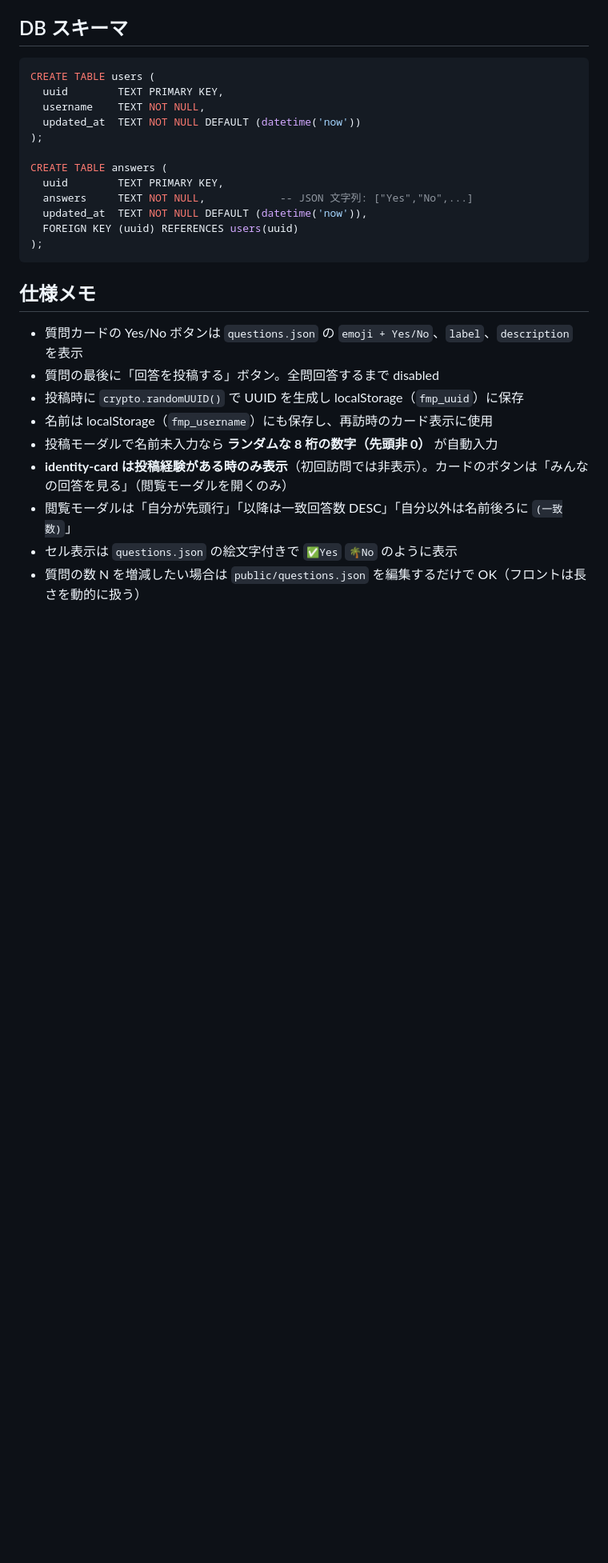
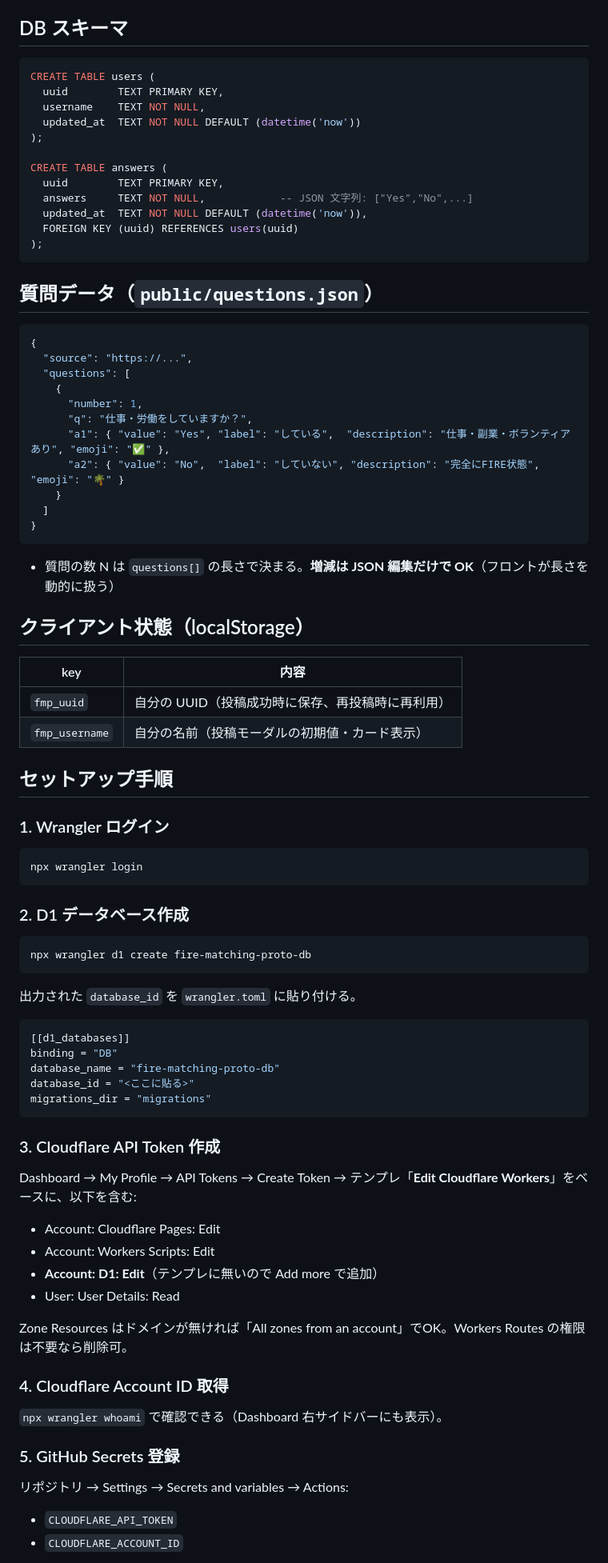
Before and after one commit to yto/fire-matching-proto, a Markdown page: README.md, the part around one of its changes. Shown at 80% size. GitHub-like rendering; blank space fills up the shorter version.

````diff
--- a/README.md
+++ b/README.md
@@ -159,14 +129,66 @@ CREATE TABLE answers (
 );
 ```
 
-## 仕様メモ
+## 質問データ（`public/questions.json`）
 
-- 質問カードの Yes/No ボタンは `questions.json` の `emoji + Yes/No`、`label`、`description` を表示
-- 質問の最後に「回答を投稿する」ボタン。全問回答するまで disabled
-- 投稿時に `crypto.randomUUID()` で UUID を生成し localStorage（`fmp_uuid`）に保存
-- 名前は localStorage（`fmp_username`）にも保存し、再訪時のカード表示に使用
-- 投稿モーダルで名前未入力なら **ランダムな 8 桁の数字（先頭非 0）** が自動入力
-- **identity-card は投稿経験がある時のみ表示**（初回訪問では非表示）。カードのボタンは「みんなの回答を見る」（閲覧モーダルを開くのみ）
-- 閲覧モーダルは「自分が先頭行」「以降は一致回答数 DESC」「自分以外は名前後ろに `(一致数)`」
-- セル表示は `questions.json` の絵文字付きで `✅Yes` `🌴No` のように表示
-- 質問の数 N を増減したい場合は `public/questions.json` を編集するだけで OK（フロントは長さを動的に扱う）
+```json
+{
+  "source": "https://...",
+  "questions": [
+    {
+      "number": 1,
+      "q": "仕事・労働をしていますか？",
+      "a1": { "value": "Yes", "label": "している",  "description": "仕事・副業・ボランティアあり", "emoji": "✅" },
+      "a2": { "value": "No",  "label": "していない", "description": "完全にFIRE状態",            "emoji": "🌴" }
+    }
+  ]
+}
+```
+
+- 質問の数 N は `questions[]` の長さで決まる。**増減は JSON 編集だけで OK**（フロントが長さを動的に扱う）
+
+## クライアント状態（localStorage）
+
+| key            | 内容                                          |
+|----------------|-----------------------------------------------|
+| `fmp_uuid`     | 自分の UUID（投稿成功時に保存、再投稿時に再利用） |
+| `fmp_username` | 自分の名前（投稿モーダルの初期値・カード表示）    |
+
+## セットアップ手順
+
+### 1. Wrangler ログイン
+```bash
+npx wrangler login
+```
+
+### 2. D1 データベース作成
+```bash
+npx wrangler d1 create fire-matching-proto-db
+```
+出力された `database_id` を `wrangler.toml` に貼り付ける。
+```toml
+[[d1_databases]]
+binding = "DB"
+database_name = "fire-matching-proto-db"
+database_id = "<ここに貼る>"
+migrations_dir = "migrations"
+```
+
+### 3. Cloudflare API Token 作成
+Dashboard → My Profile → API Tokens → Create Token → テンプレ「**Edit Cloudflare Workers**」をベースに、以下を含む:
+
+- Account: Cloudflare Pages: Edit
+- Account: Workers Scripts: Edit
+- **Account: D1: Edit**（テンプレに無いので Add more で追加）
+- User: User Details: Read
+
+Zone Resources はドメインが無ければ「All zones from an account」でOK。Workers Routes の権限は不要なら削除可。
+
+### 4. Cloudflare Account ID 取得
+`npx wrangler whoami` で確認できる（Dashboard 右サイドバーにも表示）。
+
+### 5. GitHub Secrets 登録
+リポジトリ → Settings → Secrets and variables → Actions:
+- `CLOUDFLARE_API_TOKEN`
+- `CLOUDFLARE_ACCOUNT_ID`
+
````
Also changed, not shown: other parts of README.md (+90 -87 lines).
